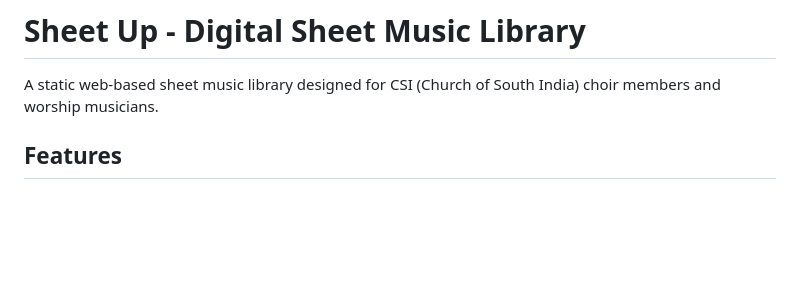
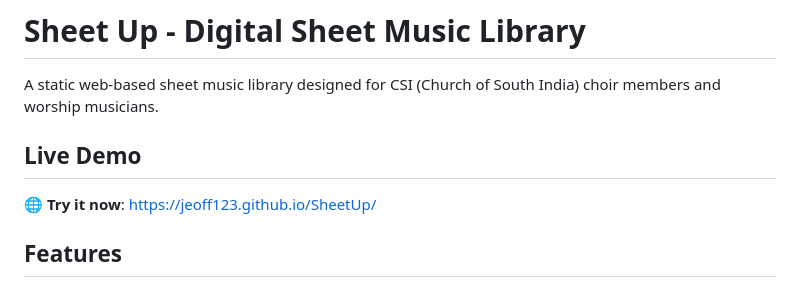
Before and after one commit to Jeoff123/SheetUp, a Markdown page: README.md, the part around the change. Drawn GitHub-style; blank space fills up the shorter version.

```diff
--- a/README.md
+++ b/README.md
@@ -1,6 +1,9 @@
 # Sheet Up - Digital Sheet Music Library
 
 A static web-based sheet music library designed for CSI (Church of South India) choir members and worship musicians.
+
+## Live Demo
+🌐 **Try it now**: https://jeoff123.github.io/SheetUp/
 
 ## Features
 
```
